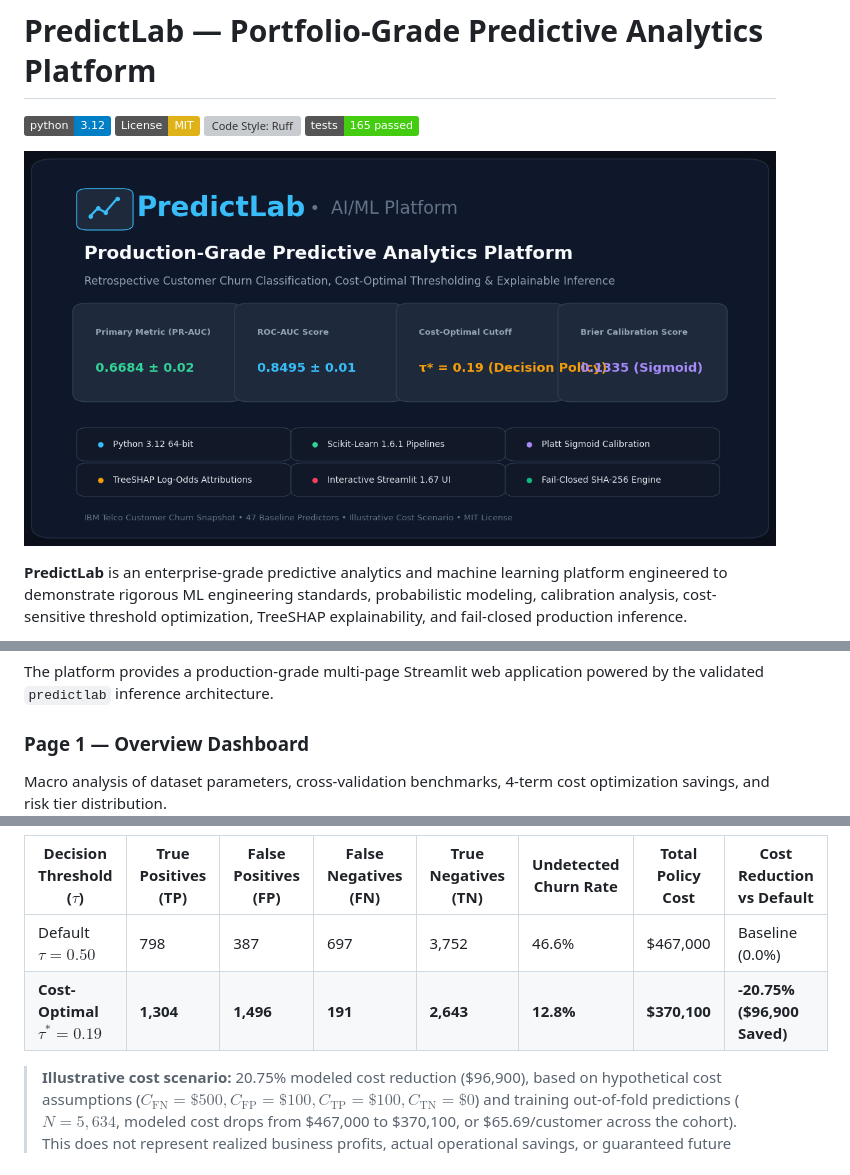
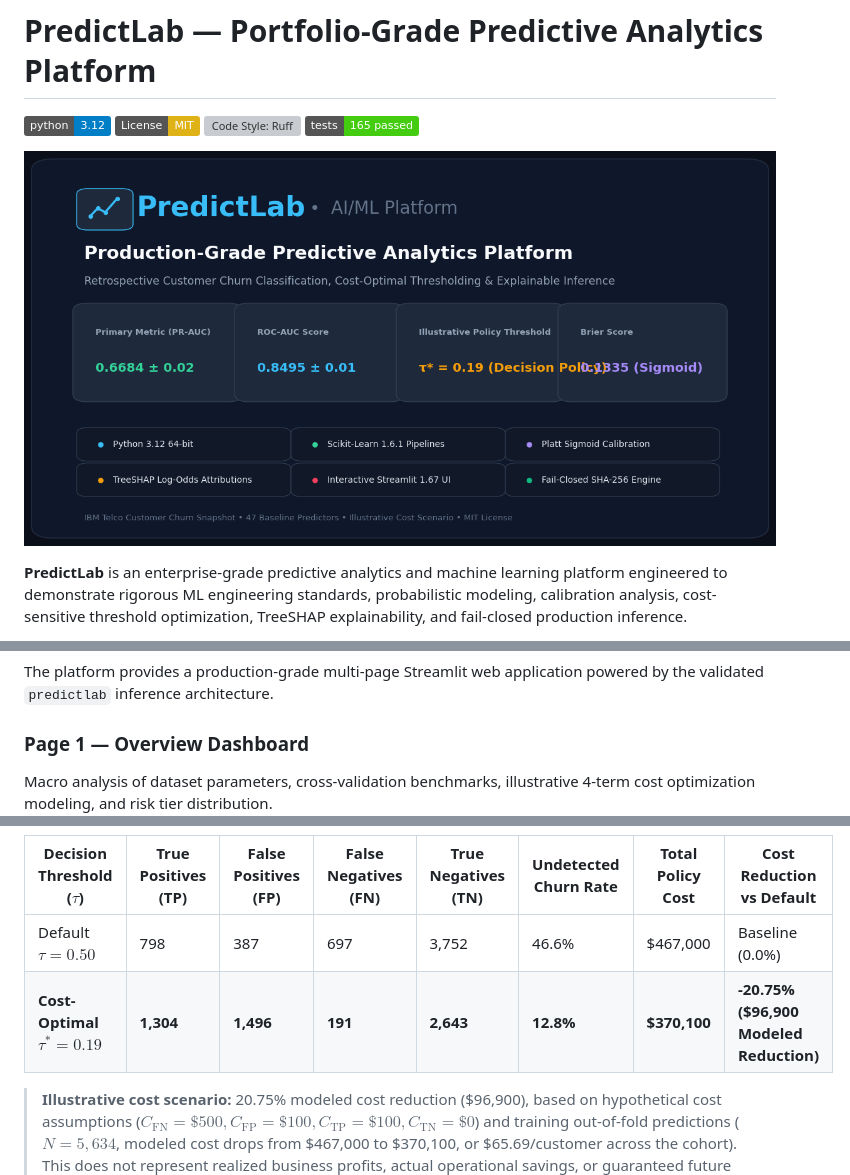
Before and after one commit to ThunderSkull7/predictlab-ml-platform, a Markdown page: README.md, 3 parts joined by grey strips. Drawn GitHub-style; pictures changed too: docs/assets/social_preview.png; badges without logos; grey boxes are pictures that could not be loaded.

```diff
--- a/README.md
+++ b/README.md
@@ -20,7 +20,7 @@ The machine learning task is formulated as:
 The platform provides a production-grade multi-page Streamlit web application powered by the validated `predictlab` inference architecture.
 
 ### Page 1 — Overview Dashboard
-Macro analysis of dataset parameters, cross-validation benchmarks, 4-term cost optimization savings, and risk tier distribution.
+Macro analysis of dataset parameters, cross-validation benchmarks, illustrative 4-term cost optimization modeling, and risk tier distribution.
 ![Overview Dashboard](reports/figures/screenshots/page1_overview.png)
 
 ### Page 2 — Single Customer Prediction & Risk Scoring
@@ -205,7 +205,7 @@ Evaluating 81 threshold candidates ($\tau \in [0.10, 0.90]$) across the 5,634 tr
 | Decision Threshold ($\tau$) | True Positives (TP) | False Positives (FP) | False Negatives (FN) | True Negatives (TN) | Undetected Churn Rate | Total Policy Cost | Cost Reduction vs Default |
 |---|---|---|---|---|---|---|---|
 | Default $\tau = 0.50$ | 798 | 387 | 697 | 3,752 | 46.6% | $467,000 | Baseline (0.0%) |
-| **Cost-Optimal $\tau^* = 0.19$** | **1,304** | **1,496** | **191** | **2,643** | **12.8%** | **$370,100** | **-20.75% ($96,900 Saved)** |
+| **Cost-Optimal $\tau^* = 0.19$** | **1,304** | **1,496** | **191** | **2,643** | **12.8%** | **$370,100** | **-20.75% ($96,900 Modeled Reduction)** |
 
 > **Illustrative cost scenario:** 20.75% modeled cost reduction ($96,900), based on hypothetical cost assumptions ($C_{\text{FN}}=\$500, C_{\text{FP}}=\$100, C_{\text{TP}}=\$100, C_{\text{TN}}=\$0$) and training out-of-fold predictions ($N=5,634$, modeled cost drops from $467,000 to $370,100, or $65.69/customer across the cohort). This does not represent realized business profits, actual operational savings, or guaranteed future business results.
 
```
Also changed, not shown: reports/figures/social_preview.png, 1 other file.
